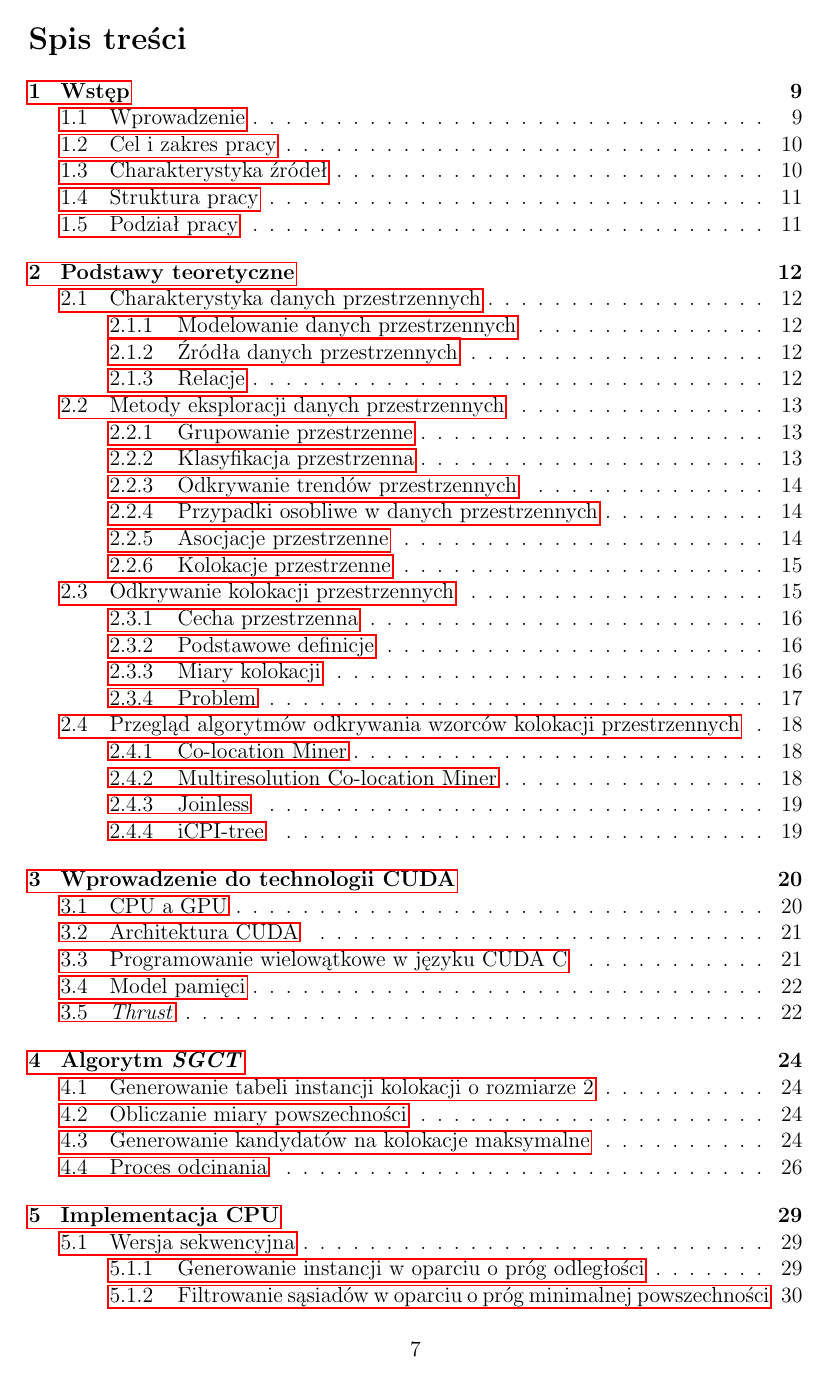
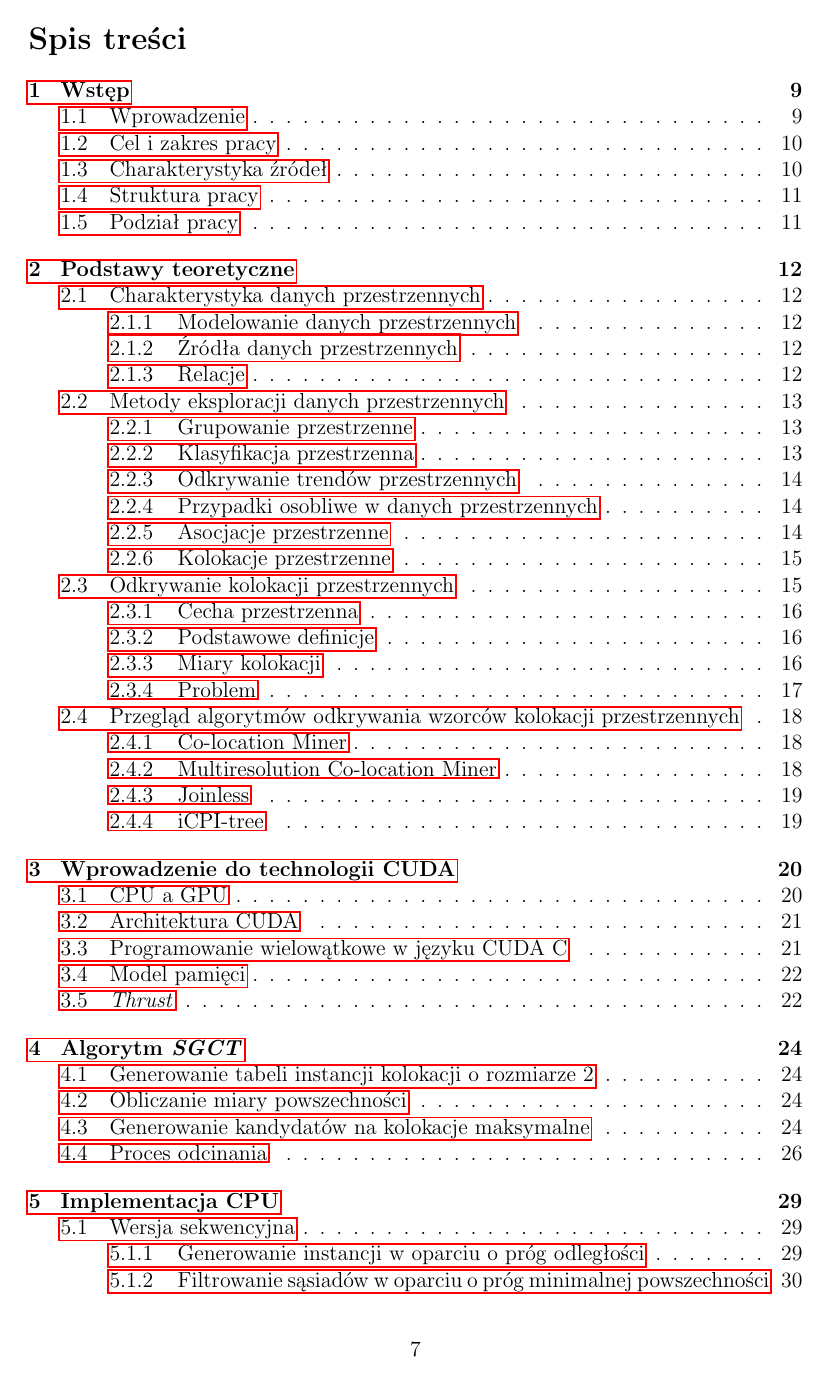
Before and after one commit to marekrydlewski/cuda-na-kiju, a LaTeX document (Documentation/main.tex): page 7 of 56. Compiled offline with pdfLaTeX.

Commit message:
centering fix

```diff
--- a/Documentation/main.tex
+++ b/Documentation/main.tex
@@ -1,4 +1,4 @@
-\documentclass[12pt,twoside]{article}
+\documentclass[12pt]{article}
 \usepackage{polski}
 \usepackage[utf8]{inputenc}
 \usepackage{indentfirst}
```
Also changed, not shown: Documentation/main.pdf.
